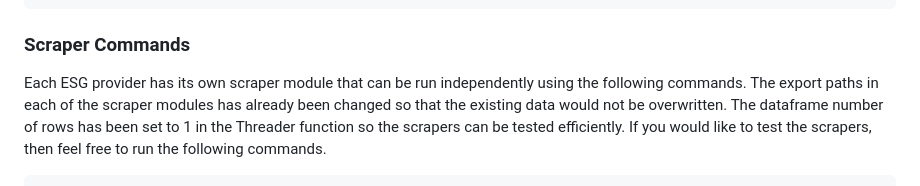
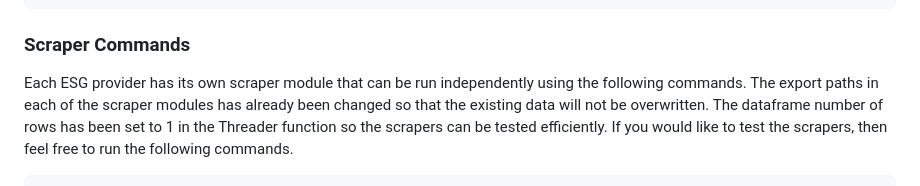
Before and after one commit to imercadouchicago/ESG_Score_API, a Markdown page: README.md, the part around the change. Drawn GitHub-style.

```diff
--- a/README.md
+++ b/README.md
@@ -100,7 +100,7 @@ esg_score_api $ make interactive
 
 ### Scraper Commands
 Each ESG provider has its own scraper module that can be run independently using the following commands.
-The export paths in each of the scraper modules has already been changed so that the existing data would not be overwritten.
+The export paths in each of the scraper modules has already been changed so that the existing data will not be overwritten.
 The dataframe number of rows has been set to 1 in the Threader function so the scrapers can be tested efficiently.
 If you would like to test the scrapers, then feel free to run the following commands.
 
```
